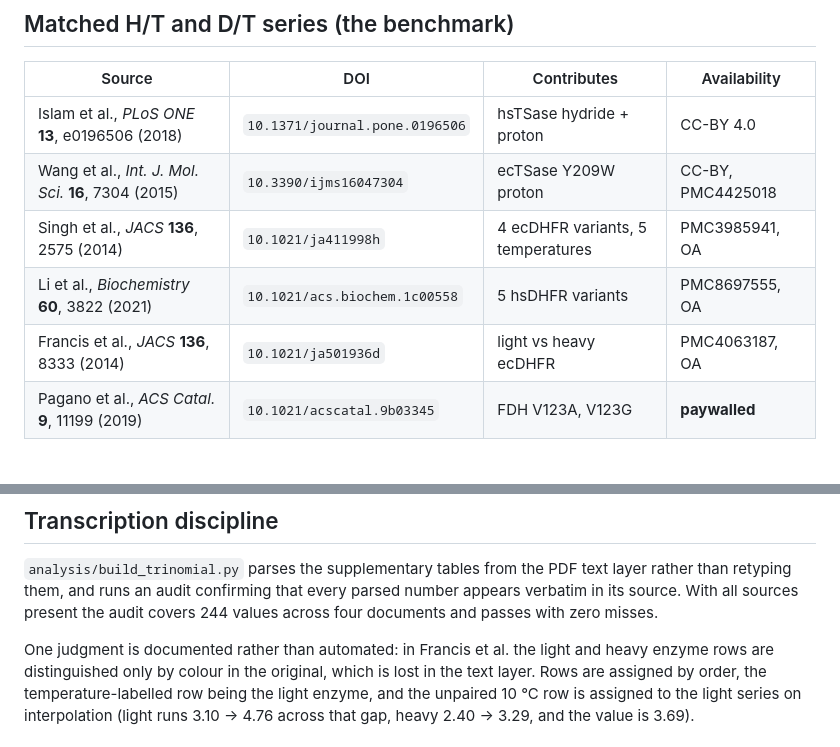
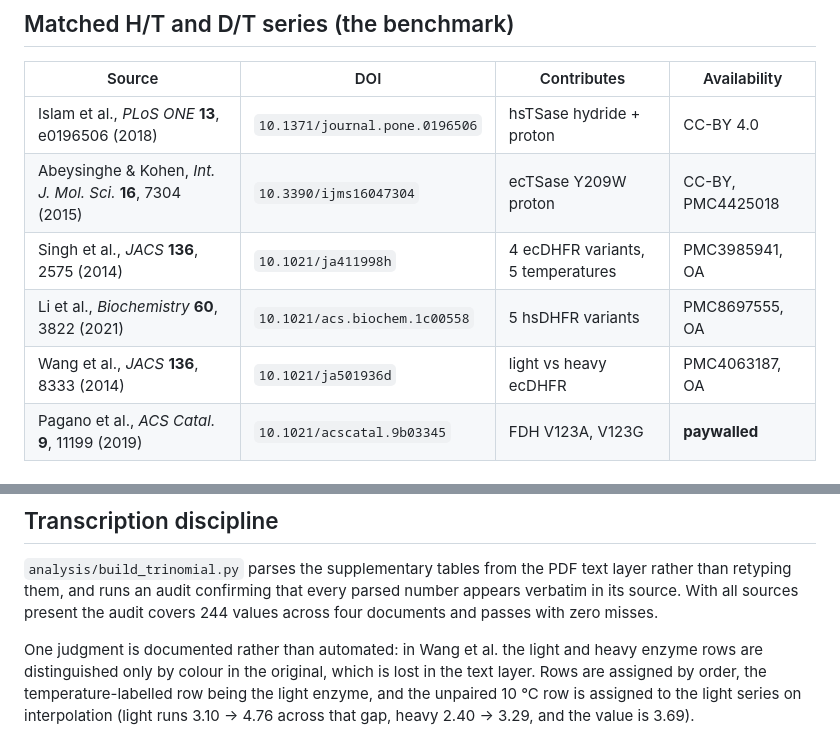
Before and after one commit to ProfessorDong/kie-identifiability, a Markdown page: external_data/SOURCES.md, 2 parts joined by grey strips. Rendered like a GitHub page.

Commit message:
Correct two misattributed sources in SOURCES.md
The IJMS thymidylate synthase paper is Abeysinghe & Kohen, not Wang et al.,
and the light/heavy ecDHFR paper (JACS 136, 8333) is Wang et al., not
Francis et al. The manuscript and supplement cite both correctly; only this
file was wrong. The transcription-discipline note about colour-coded rows
belongs to Wang as well.

```diff
--- a/external_data/SOURCES.md
+++ b/external_data/SOURCES.md
@@ -14,10 +14,10 @@ sources are paywalled and must be downloaded manually; see below.
 | Source | DOI | Contributes | Availability |
 |---|---|---|---|
 | Islam et al., *PLoS ONE* **13**, e0196506 (2018) | `10.1371/journal.pone.0196506` | hsTSase hydride + proton | CC-BY 4.0 |
-| Wang et al., *Int. J. Mol. Sci.* **16**, 7304 (2015) | `10.3390/ijms16047304` | ecTSase Y209W proton | CC-BY, PMC4425018 |
+| Abeysinghe & Kohen, *Int. J. Mol. Sci.* **16**, 7304 (2015) | `10.3390/ijms16047304` | ecTSase Y209W proton | CC-BY, PMC4425018 |
 | Singh et al., *JACS* **136**, 2575 (2014) | `10.1021/ja411998h` | 4 ecDHFR variants, 5 temperatures | PMC3985941, OA |
 | Li et al., *Biochemistry* **60**, 3822 (2021) | `10.1021/acs.biochem.1c00558` | 5 hsDHFR variants | PMC8697555, OA |
-| Francis et al., *JACS* **136**, 8333 (2014) | `10.1021/ja501936d` | light vs heavy ecDHFR | PMC4063187, OA |
+| Wang et al., *JACS* **136**, 8333 (2014) | `10.1021/ja501936d` | light vs heavy ecDHFR | PMC4063187, OA |
 | Pagano et al., *ACS Catal.* **9**, 11199 (2019) | `10.1021/acscatal.9b03345` | FDH V123A, V123G | **paywalled** |
 
 ## Sources examined and excluded
@@ -52,7 +52,7 @@ layer rather than retyping them, and runs an audit confirming that every parsed
 number appears verbatim in its source. With all sources present the audit covers
 244 values across four documents and passes with zero misses.
 
-One judgment is documented rather than automated: in Francis et al. the light
+One judgment is documented rather than automated: in Wang et al. the light
 and heavy enzyme rows are distinguished only by colour in the original, which is
 lost in the text layer. Rows are assigned by order, the temperature-labelled row
 being the light enzyme, and the unpaired 10 °C row is assigned to the light
```
